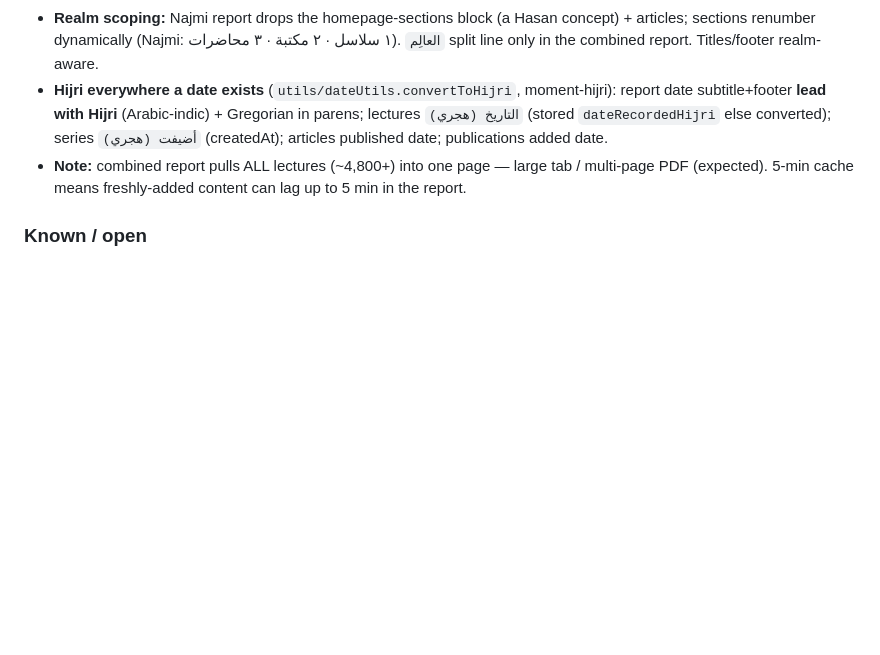
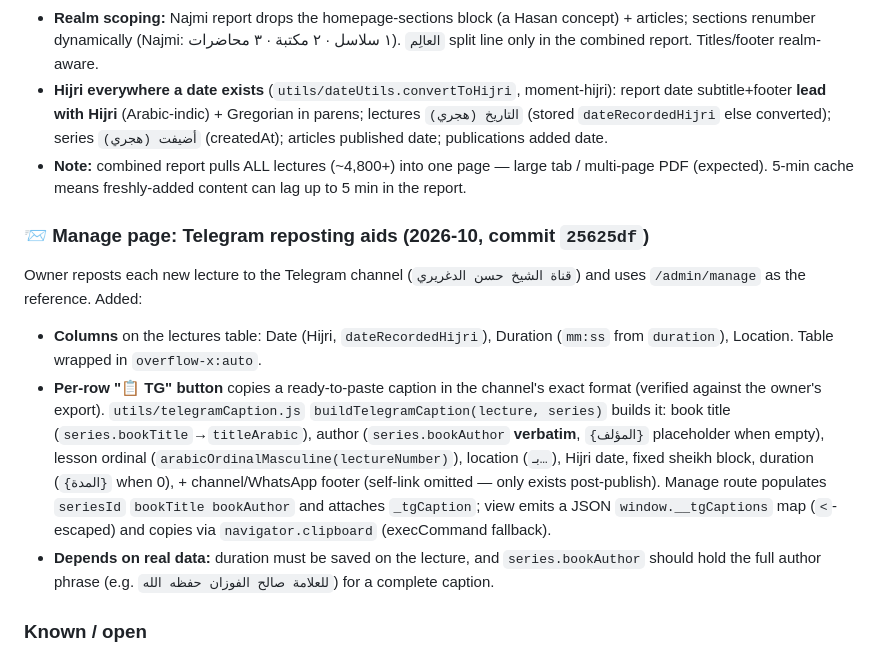
Before and after one commit to Mohamed-AH/fablewurud, a Markdown page: CLAUDE.md, the part around the change. GitHub-like rendering; blank space fills up the shorter version.

Commit message:
docs: note Manage Telegram caption + Hijri/duration/location columns
Co-Authored-By: Claude Opus 4.8 <noreply@anthropic.com>
Claude-Session: https://claude.ai/code/session_01XpPsCviYSLqHeYcprkYysj

```diff
--- a/CLAUDE.md
+++ b/CLAUDE.md
@@ -183,6 +183,12 @@ Print-ready Arabic (RTL, Cairo) content report. HTML → print to PDF in the bro
 - **Realm scoping:** Najmi report drops the homepage-sections block (a Hasan concept) + articles; sections renumber dynamically (Najmi: ١ سلاسل · ٢ مكتبة · ٣ محاضرات). `العالِم` split line only in the combined report. Titles/footer realm-aware.
 - **Hijri everywhere a date exists** (`utils/dateUtils.convertToHijri`, moment-hijri): report date subtitle+footer **lead with Hijri** (Arabic-indic) + Gregorian in parens; lectures `التاريخ (هجري)` (stored `dateRecordedHijri` else converted); series `أضيفت (هجري)` (createdAt); articles published date; publications added date.
 - **Note:** combined report pulls ALL lectures (~4,800+) into one page — large tab / multi-page PDF (expected). 5-min cache means freshly-added content can lag up to 5 min in the report.
+
+### 📨 Manage page: Telegram reposting aids (2026-10, commit `25625df`)
+Owner reposts each new lecture to the Telegram channel (`قناة الشيخ حسن الدغريري`) and uses `/admin/manage` as the reference. Added:
+- **Columns** on the lectures table: Date (Hijri, `dateRecordedHijri`), Duration (`mm:ss` from `duration`), Location. Table wrapped in `overflow-x:auto`.
+- **Per-row "📋 TG" button** copies a ready-to-paste caption in the channel's exact format (verified against the owner's export). `utils/telegramCaption.js` `buildTelegramCaption(lecture, series)` builds it: book title (`series.bookTitle`→`titleArabic`), author (`series.bookAuthor` **verbatim**, `{المؤلف}` placeholder when empty), lesson ordinal (`arabicOrdinalMasculine(lectureNumber)`), location (`بـ…`), Hijri date, fixed sheikh block, duration (`{المدة}` when 0), + channel/WhatsApp footer (self-link omitted — only exists post-publish). Manage route populates `seriesId` `bookTitle bookAuthor` and attaches `_tgCaption`; view emits a JSON `window.__tgCaptions` map (`<`-escaped) and copies via `navigator.clipboard` (execCommand fallback).
+- **Depends on real data:** duration must be saved on the lecture, and `series.bookAuthor` should hold the full author phrase (e.g. `للعلامة صالح الفوزان حفظه الله`) for a complete caption.
 
 ### Known / open
 - **Cached-error cleanup:** after switching rule #2 to respect-origin, do a one-time **Purge Everything** (cached errors from the boot DB-hiccup don't self-heal). Owner had declined purge for the encoding issue (self-heals) — errors are the exception.
```
